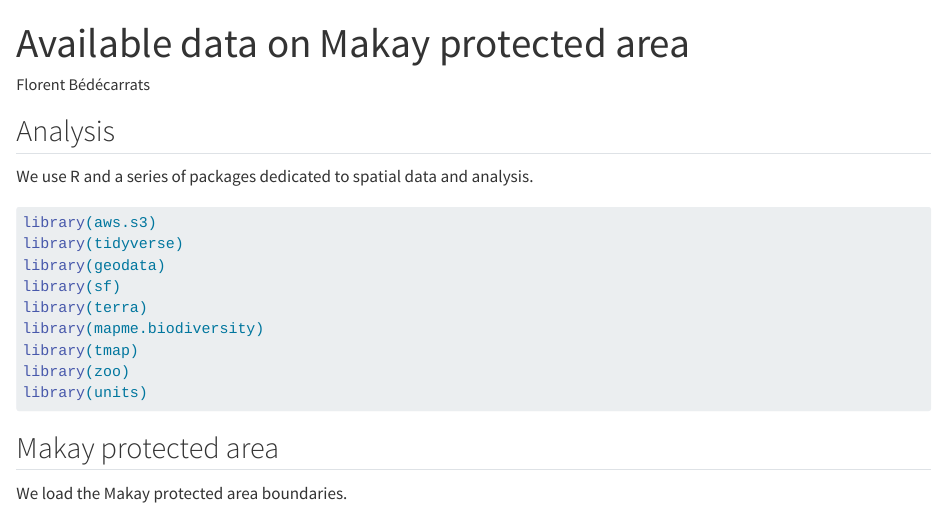
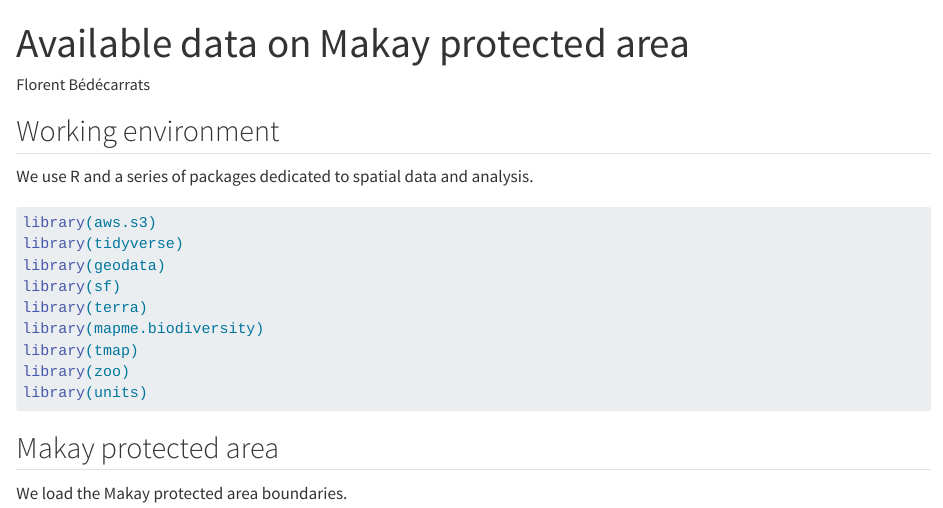
Before and after one commit to BETSAKA/available_data_makay, a Quarto document (available_data_makay.qmd): the page in a window 1100 px wide, from its top. Rendered offline with R 4.5, knitr and Pandoc in place of Quarto, with nearby package versions; some code elsewhere in the file could not run offline; long lines of code are wrapped.

```diff
--- a/available_data_makay.qmd
+++ b/available_data_makay.qmd
@@ -7,7 +7,7 @@
   chunk_output_type: console
 ---
 
-## Analysis
+## Working environment
 
 We use R and a series of packages dedicated to spatial data and analysis.
 
```
Also changed, not shown: 1 other file.
